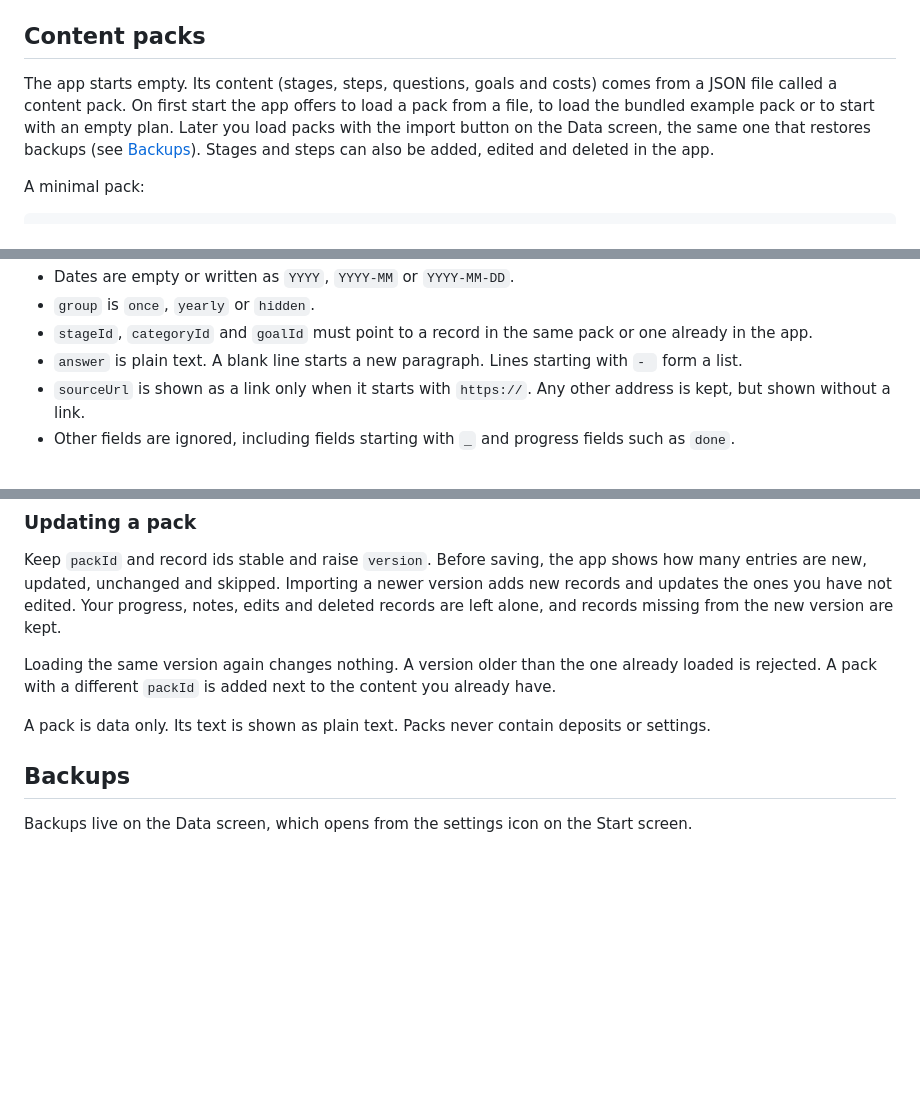
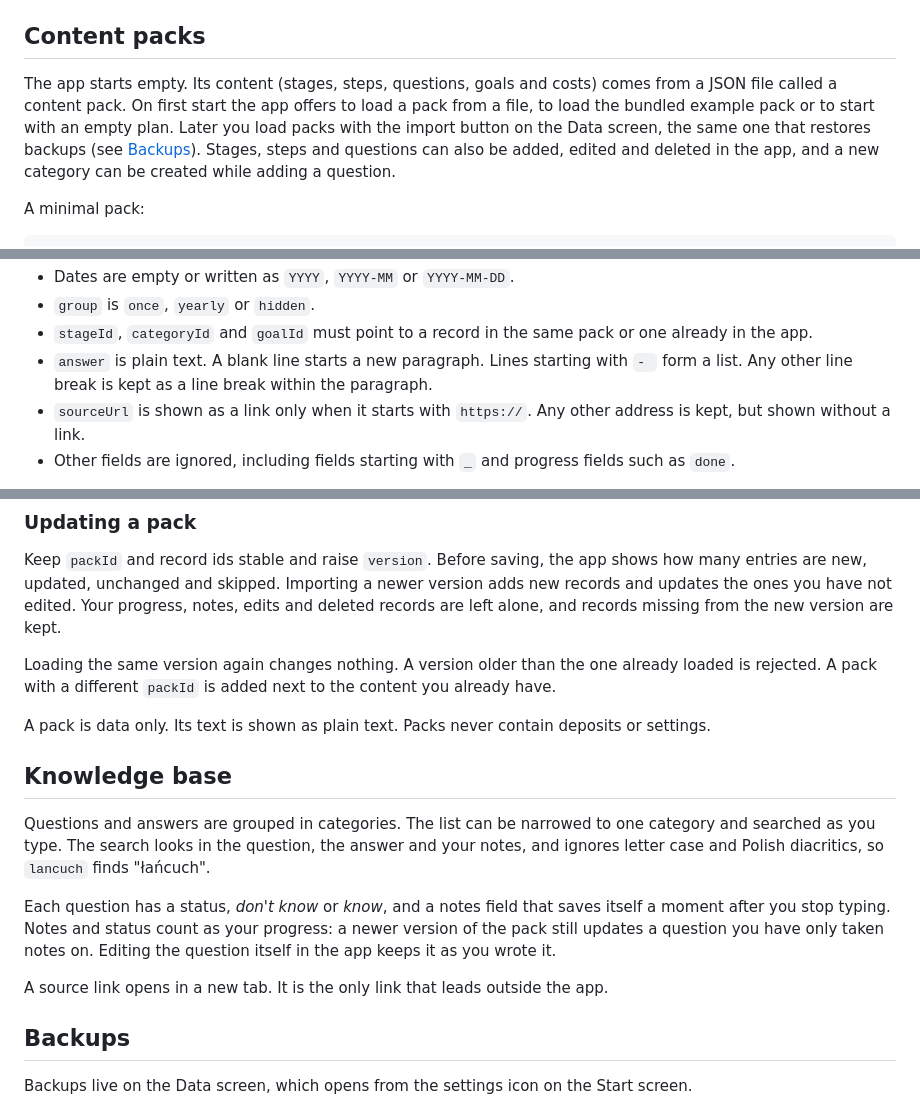
Before and after one commit to Ciaxo/moto-plan, a Markdown page: README.md, 3 parts joined by grey strips. Drawn GitHub-style; blank space fills up the shorter version.

Commit message:
Update README for knowledge base

```diff
--- a/README.md
+++ b/README.md
@@ -42,7 +42,7 @@ Open `http://localhost:8000`.
 
 ## Content packs
 
-The app starts empty. Its content (stages, steps, questions, goals and costs) comes from a JSON file called a content pack. On first start the app offers to load a pack from a file, to load the bundled example pack or to start with an empty plan. Later you load packs with the import button on the Data screen, the same one that restores backups (see [Backups](#backups)). Stages and steps can also be added, edited and deleted in the app.
+The app starts empty. Its content (stages, steps, questions, goals and costs) comes from a JSON file called a content pack. On first start the app offers to load a pack from a file, to load the bundled example pack or to start with an empty plan. Later you load packs with the import button on the Data screen, the same one that restores backups (see [Backups](#backups)). Stages, steps and questions can also be added, edited and deleted in the app, and a new category can be created while adding a question.
 
 A minimal pack:
 
@@ -92,7 +92,7 @@ Every collection below is optional, so a pack can hold only questions, for examp
 - Dates are empty or written as `YYYY`, `YYYY-MM` or `YYYY-MM-DD`.
 - `group` is `once`, `yearly` or `hidden`.
 - `stageId`, `categoryId` and `goalId` must point to a record in the same pack or one already in the app.
-- `answer` is plain text. A blank line starts a new paragraph. Lines starting with `- ` form a list.
+- `answer` is plain text. A blank line starts a new paragraph. Lines starting with `- ` form a list. Any other line break is kept as a line break within the paragraph.
 - `sourceUrl` is shown as a link only when it starts with `https://`. Any other address is kept, but shown without a link.
 - Other fields are ignored, including fields starting with `_` and progress fields such as `done`.
 
@@ -105,6 +105,14 @@ Keep `packId` and record ids stable and raise `version`. Before saving, the app
 Loading the same version again changes nothing. A version older than the one already loaded is rejected. A pack with a different `packId` is added next to the content you already have.
 
 A pack is data only. Its text is shown as plain text. Packs never contain deposits or settings.
+
+## Knowledge base
+
+Questions and answers are grouped in categories. The list can be narrowed to one category and searched as you type. The search looks in the question, the answer and your notes, and ignores letter case and Polish diacritics, so `lancuch` finds "łańcuch".
+
+Each question has a status, *don't know* or *know*, and a notes field that saves itself a moment after you stop typing. Notes and status count as your progress: a newer version of the pack still updates a question you have only taken notes on. Editing the question itself in the app keeps it as you wrote it.
+
+A source link opens in a new tab. It is the only link that leads outside the app.
 
 ## Backups
 
```
Also changed, not shown: other parts of README.md (+1 -1 lines).
